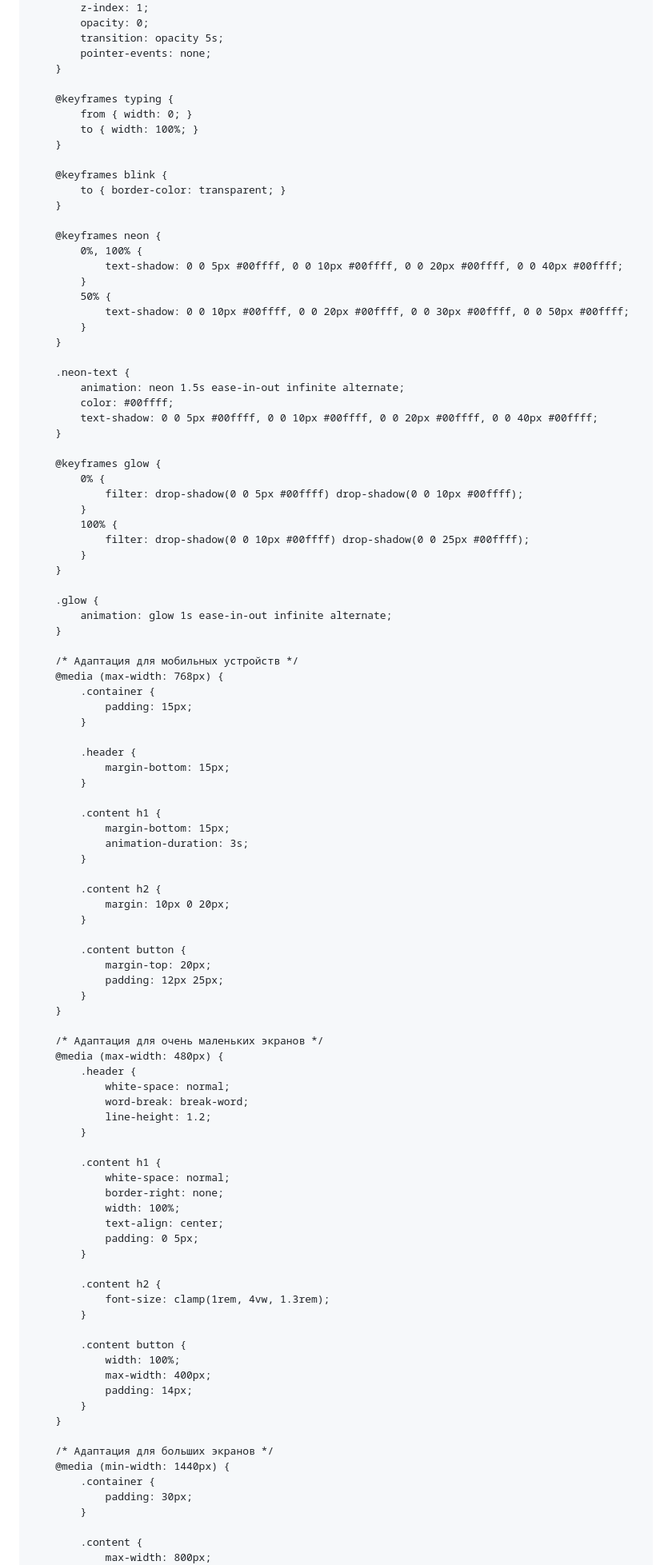
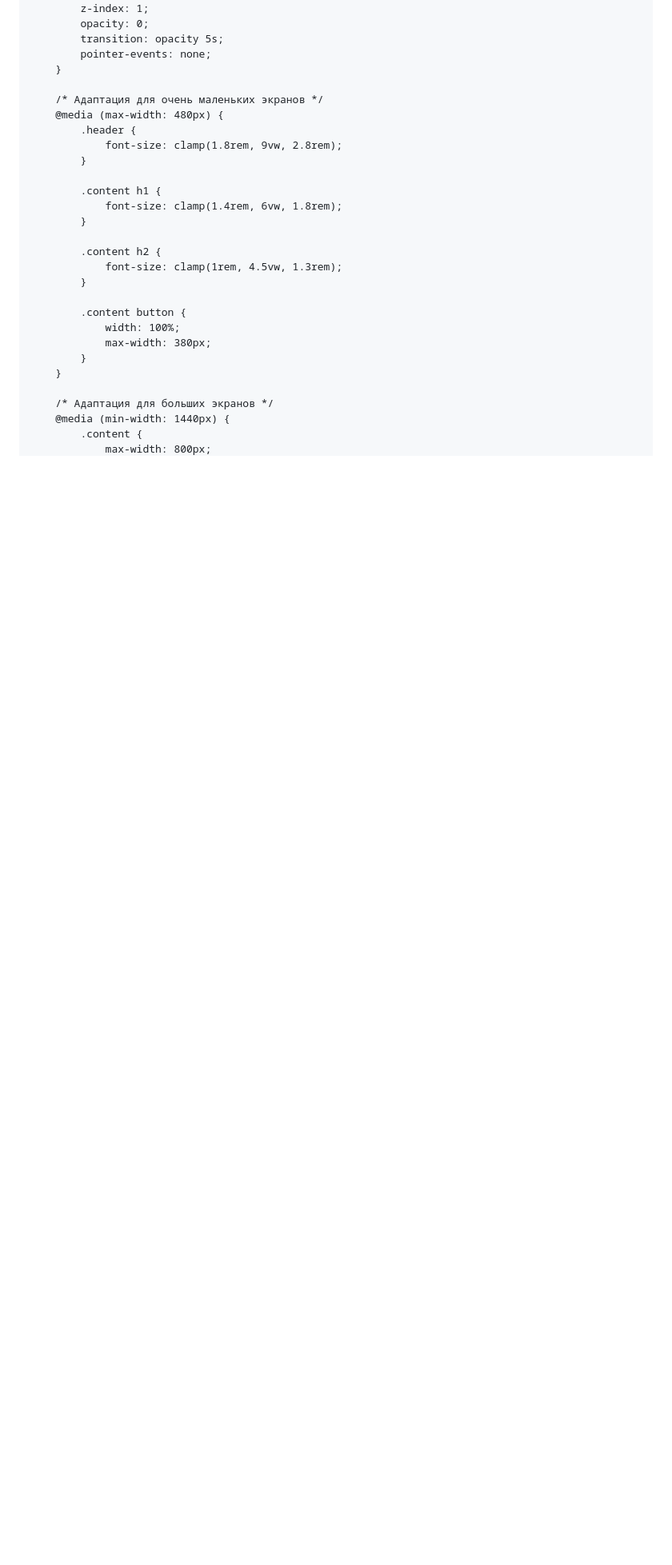
Before and after one commit to ChupaUps/interstorm.site, a Markdown page: README.md, the part around one of its changes. Shown at 80% size. Rendered like a GitHub page; blank space fills up the shorter version.

```diff
--- a/README.md
+++ b/README.md
@@ -148,101 +143,28 @@
             pointer-events: none;
         }
 
-        @keyframes typing {
-            from { width: 0; }
-            to { width: 100%; }
-        }
-
-        @keyframes blink {
-            to { border-color: transparent; }
-        }
-
-        @keyframes neon {
-            0%, 100% {
-                text-shadow: 0 0 5px #00ffff, 0 0 10px #00ffff, 0 0 20px #00ffff, 0 0 40px #00ffff;
-            }
-            50% {
-                text-shadow: 0 0 10px #00ffff, 0 0 20px #00ffff, 0 0 30px #00ffff, 0 0 50px #00ffff;
-            }
-        }
-
-        .neon-text {
-            animation: neon 1.5s ease-in-out infinite alternate;
-            color: #00ffff;
-            text-shadow: 0 0 5px #00ffff, 0 0 10px #00ffff, 0 0 20px #00ffff, 0 0 40px #00ffff;
-        }
-
-        @keyframes glow {
-            0% {
-                filter: drop-shadow(0 0 5px #00ffff) drop-shadow(0 0 10px #00ffff);
-            }
-            100% {
-                filter: drop-shadow(0 0 10px #00ffff) drop-shadow(0 0 25px #00ffff);
-            }
-        }
-
-        .glow {
-            animation: glow 1s ease-in-out infinite alternate;
-        }
-
-        /* Адаптация для мобильных устройств */
-        @media (max-width: 768px) {
-            .container {
-                padding: 15px;
-            }
-
+        /* Адаптация для очень маленьких экранов */
+        @media (max-width: 480px) {
             .header {
-                margin-bottom: 15px;
+                font-size: clamp(1.8rem, 9vw, 2.8rem);
             }
 
             .content h1 {
-                margin-bottom: 15px;
-                animation-duration: 3s;
+                font-size: clamp(1.4rem, 6vw, 1.8rem);
             }
 
             .content h2 {
-                margin: 10px 0 20px;
-            }
-
-            .content button {
-                margin-top: 20px;
-                padding: 12px 25px;
-            }
-        }
-
-        /* Адаптация для очень маленьких экранов */
-        @media (max-width: 480px) {
-            .header {
-                white-space: normal;
-                word-break: break-word;
-                line-height: 1.2;
-            }
-
-            .content h1 {
-                white-space: normal;
-                border-right: none;
-                width: 100%;
-                text-align: center;
-                padding: 0 5px;
-            }
-
-            .content h2 {
-                font-size: clamp(1rem, 4vw, 1.3rem);
+                font-size: clamp(1rem, 4.5vw, 1.3rem);
             }
 
             .content button {
                 width: 100%;
-                max-width: 400px;
-                padding: 14px;
+                max-width: 380px;
             }
         }
 
         /* Адаптация для больших экранов */
         @media (min-width: 1440px) {
-            .container {
-                padding: 30px;
-            }
-
             .content {
                 max-width: 800px;
             }
```
Also changed, not shown: other parts of README.md (+57 -111 lines).
